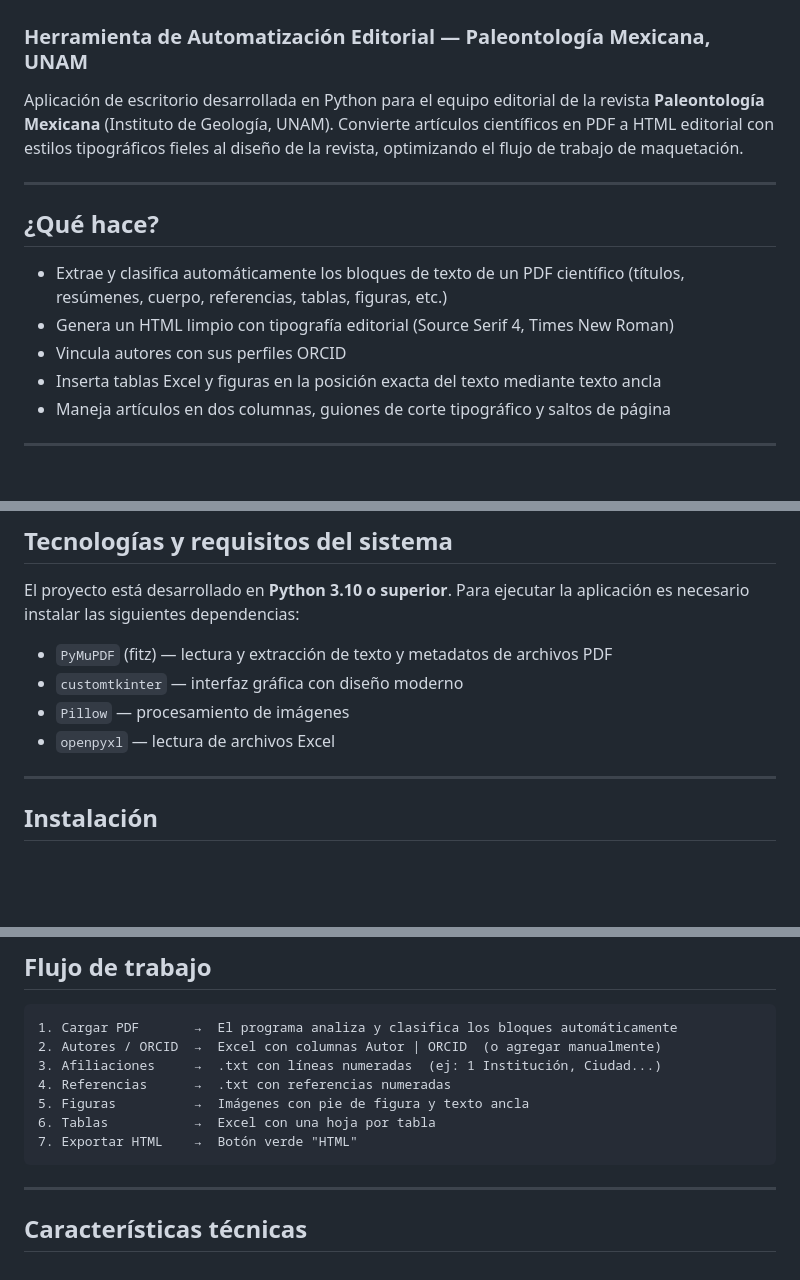
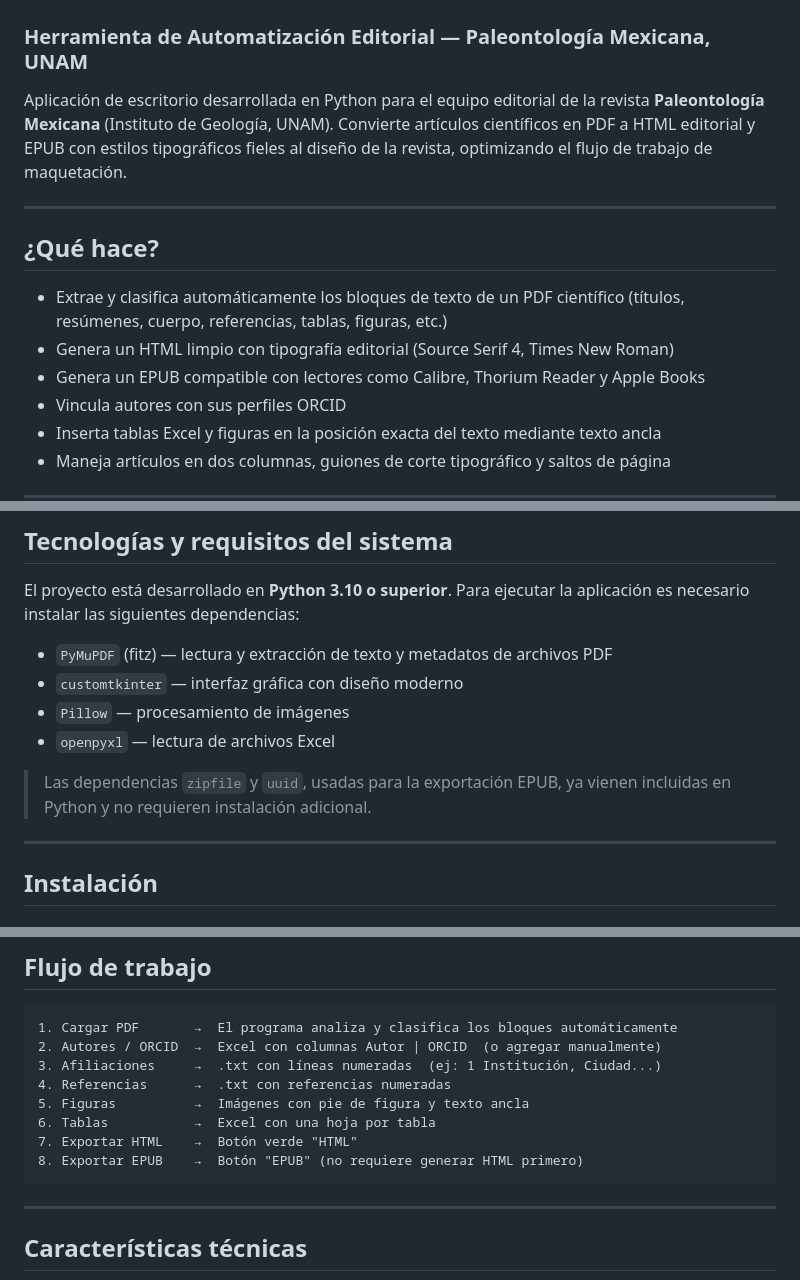
Before and after one commit to LilianaVo/Automatizaci-n-Editorial, a Markdown page: README.md, 3 parts joined by grey strips. Rendered like a GitHub page; blank space fills up the shorter version.

````diff
--- a/README.md
+++ b/README.md
@@ -1,7 +1,7 @@
 # Extractor de PDF Semántico
 ### Herramienta de Automatización Editorial — Paleontología Mexicana, UNAM
 
-Aplicación de escritorio desarrollada en Python para el equipo editorial de la revista **Paleontología Mexicana** (Instituto de Geología, UNAM). Convierte artículos científicos en PDF a HTML editorial con estilos tipográficos fieles al diseño de la revista, optimizando el flujo de trabajo de maquetación.
+Aplicación de escritorio desarrollada en Python para el equipo editorial de la revista **Paleontología Mexicana** (Instituto de Geología, UNAM). Convierte artículos científicos en PDF a HTML editorial y EPUB con estilos tipográficos fieles al diseño de la revista, optimizando el flujo de trabajo de maquetación.
 
 ---
 
@@ -9,6 +9,7 @@ Aplicación de escritorio desarrollada en Python para el equipo editorial de la
 
 - Extrae y clasifica automáticamente los bloques de texto de un PDF científico (títulos, resúmenes, cuerpo, referencias, tablas, figuras, etc.)
 - Genera un HTML limpio con tipografía editorial (Source Serif 4, Times New Roman)
+- Genera un EPUB compatible con lectores como Calibre, Thorium Reader y Apple Books
 - Vincula autores con sus perfiles ORCID
 - Inserta tablas Excel y figuras en la posición exacta del texto mediante texto ancla
 - Maneja artículos en dos columnas, guiones de corte tipográfico y saltos de página
@@ -23,6 +24,8 @@ El proyecto está desarrollado en **Python 3.10 o superior**. Para ejecutar la a
 - `customtkinter` — interfaz gráfica con diseño moderno
 - `Pillow` — procesamiento de imágenes
 - `openpyxl` — lectura de archivos Excel
+
+> Las dependencias `zipfile` y `uuid`, usadas para la exportación EPUB, ya vienen incluidas en Python y no requieren instalación adicional.
 
 ---
 
@@ -99,6 +102,7 @@ venv/                        →  Entorno virtual de Python (no se sube a GitHub
 5. Figuras          →  Imágenes con pie de figura y texto ancla
 6. Tablas           →  Excel con una hoja por tabla
 7. Exportar HTML    →  Botón verde "HTML"
+8. Exportar EPUB    →  Botón "EPUB" (no requiere generar HTML primero)
 ```
 
 ---
````
Also changed, not shown: other parts of README.md (+20 -4 lines).
